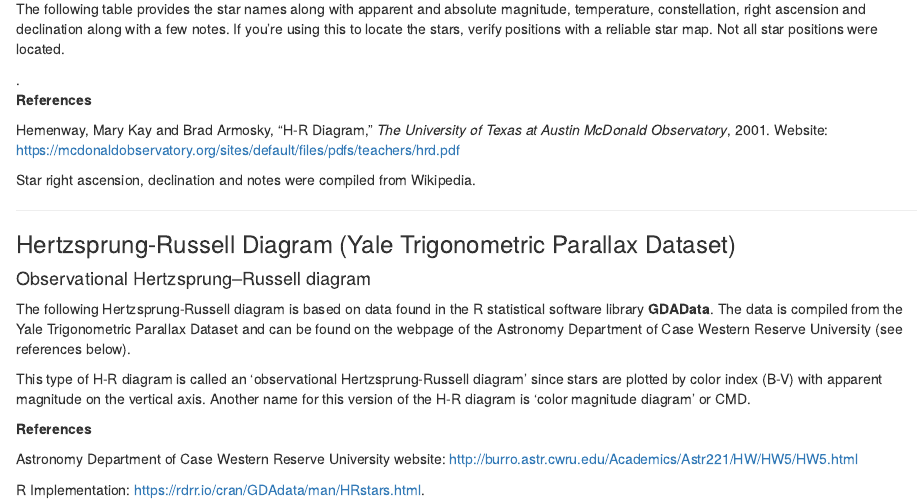
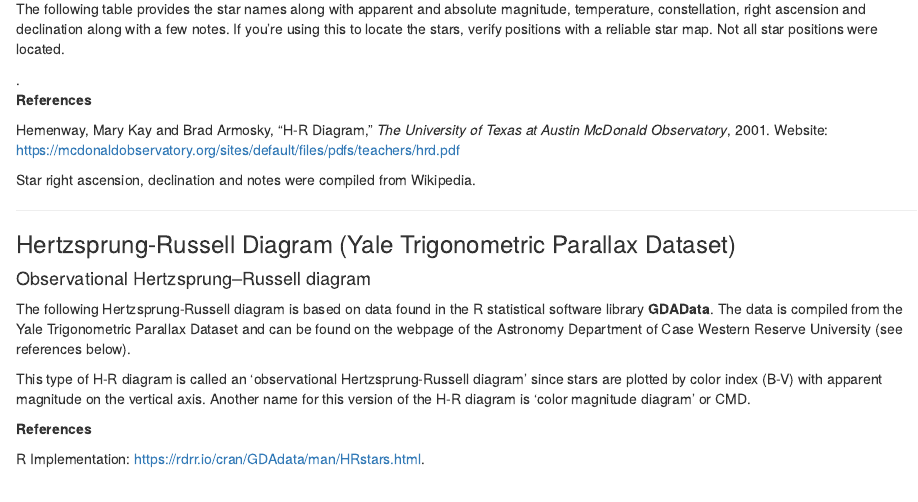
Before and after one commit to cowboy2718/Hertzsprung-Russell, an R Markdown document (HR_Visualization.Rmd): the page in a window 1100 px wide, from 730 px down. Rendered offline with R 4.5, knitr and Pandoc, with nearby package versions; the code chunks are not run, so their results and figures are left out; drawn as R Markdown's standard HTML page in place of the format the file asks for.

Commit message:
modified code

```diff
--- a/HR_Visualization.Rmd
+++ b/HR_Visualization.Rmd
@@ -166,7 +166,6 @@ p2
 
 **References**
 
-Astronomy Department of Case Western Reserve University website: http://burro.astr.cwru.edu/Academics/Astr221/HW/HW5/HW5.html
 
 R Implementation: https://rdrr.io/cran/GDAdata/man/HRstars.html.
 
```
Also changed, not shown: R/HR Diagram.R (+0 -2 lines).
